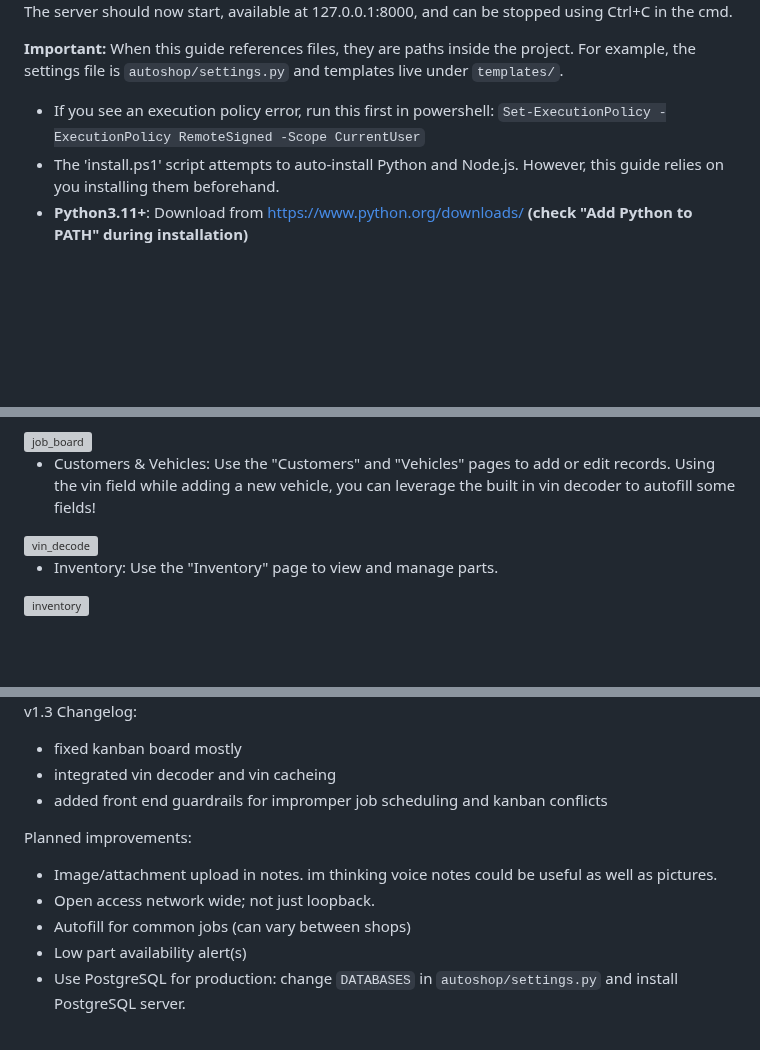
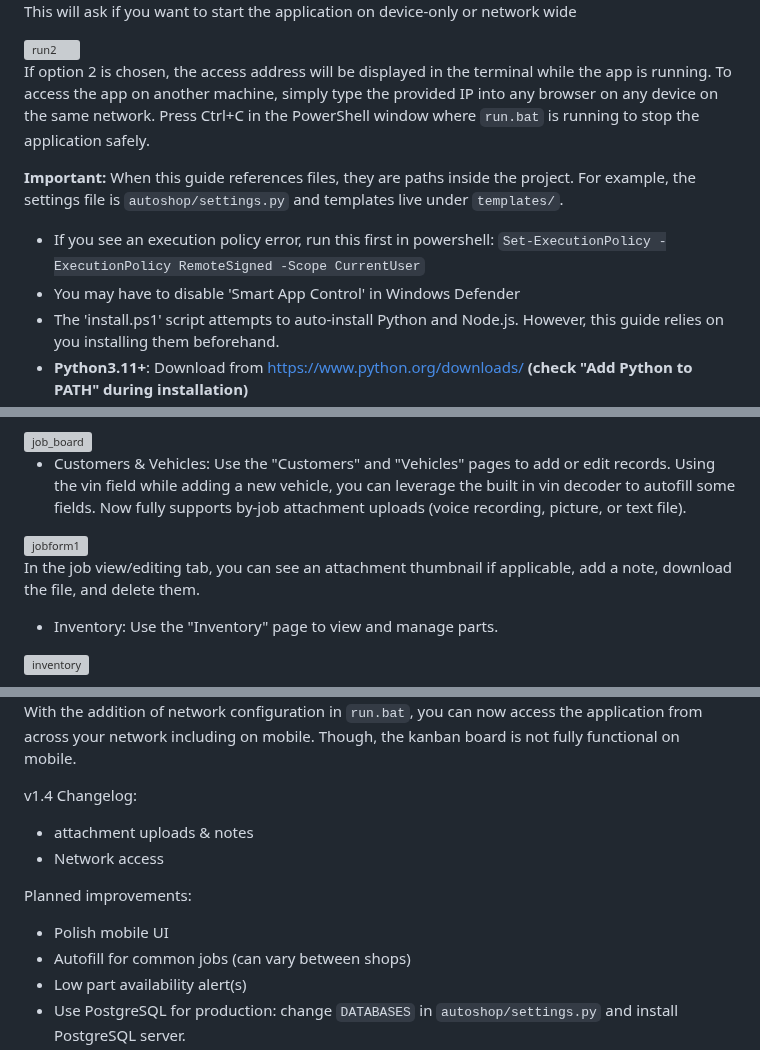
Before and after one commit to ns1017/a_shoppro, a Markdown page: README.md, 3 parts joined by grey strips. GitHub-like rendering; blank space fills up the shorter version; grey boxes are pictures that could not be loaded.

Commit message:
Revise README for clarity and new features
Updated README with new features, installation steps, and troubleshooting tips.

```diff
--- a/README.md
+++ b/README.md
@@ -58,11 +58,17 @@ It also asks about demo data, which currently has to be deleted manually.
 
+This will ask if you want to start the application on device-only or network wide
 
-The server should now start, available at 127.0.0.1:8000, and can be stopped using Ctrl+C in the cmd.
+<img width="2566" height="1392" alt="run2" src="https://github.com/user-attachments/assets/985b71be-5e8c-4d5d-a3f2-51aecdb20d3b" />
+
+If option 2 is chosen, the access address will be displayed in the terminal while the app is running.
+To access the app on another machine, simply type the provided IP into any browser on any device on the same network.
+Press Ctrl+C in the PowerShell window where `run.bat` is running to stop the application safely.
 
 **Important:**
 When this guide references files, they are paths inside the project. For example, the settings file is `autoshop/settings.py` and templates live under `templates/`.
 - If you see an execution policy error, run this first in powershell:
 `Set-ExecutionPolicy -ExecutionPolicy RemoteSigned -Scope CurrentUser`
+- You may have to disable 'Smart App Control' in Windows Defender
 - The 'install.ps1' script attempts to auto-install Python and Node.js. However, this guide relies on you installing them beforehand.
 - **Python3.11+**: Download from https://www.python.org/downloads/ **(check "Add Python to PATH" during installation)**
 - **Node.js**: Download running `winget install OpenJS.NodeJS` in powershell or https://nodejs.org/ (npm comes with it)
@@ -74,8 +80,10 @@ How to use/key features:
 - Job details: Open a job and click "View" to see parts, costs, and status. If you're a manager (staff user), you will see a "Delete" button.
 <img width="1920" height="1080" alt="job_board" src="https://github.com/user-attachments/assets/ed9f2278-f842-4667-97bb-4cfce7585062" />
 
-- Customers & Vehicles: Use the "Customers" and "Vehicles" pages to add or edit records. Using the vin field while adding a new vehicle, you can leverage the built in vin decoder to autofill some fields!
-<img width="1920" height="1080" alt="vin_decode" src="https://github.com/user-attachments/assets/850abb60-7fc6-4dcd-8694-0a5fe368187e" />
+- Customers & Vehicles: Use the "Customers" and "Vehicles" pages to add or edit records. Using the vin field while adding a new vehicle, you can leverage the built in vin decoder to autofill some fields. Now fully supports by-job attachment uploads (voice recording, picture, or text file).
+<img width="1920" height="1080" alt="jobform1" src="https://github.com/user-attachments/assets/67cf6afc-3fe1-475e-9919-da0d79da8cdf" />
+
+In the job view/editing tab, you can see an attachment thumbnail if applicable, add a note, download the file, and delete them.
 
 - Inventory: Use the "Inventory" page to view and manage parts.
 <img width="1920" height="1080" alt="inventory" src="https://github.com/user-attachments/assets/be9f5993-6e24-4ac5-a99d-edbc0726e615" />
@@ -88,12 +98,12 @@ How to use/key features:
 
-v1.3 Changelog:
-- fixed kanban board mostly
-- integrated vin decoder and vin cacheing
-- added front end guardrails for impromper job scheduling and kanban conflicts
+With the addition of network configuration in `run.bat`, you can now access the application from across your network including on mobile. Though, the kanban board is not fully functional on mobile.
+
+v1.4 Changelog:
+- attachment uploads & notes
+- Network access
 
 Planned improvements:
-- Image/attachment upload in notes. im thinking voice notes could be useful as well as pictures.
-- Open access network wide; not just loopback.
+- Polish mobile UI
 - Autofill for common jobs (can vary between shops)
 - Low part availability alert(s)
 - Use PostgreSQL for production: change `DATABASES` in `autoshop/settings.py` and install PostgreSQL server.
```
Also changed, not shown: other parts of README.md (+6 -4 lines).
